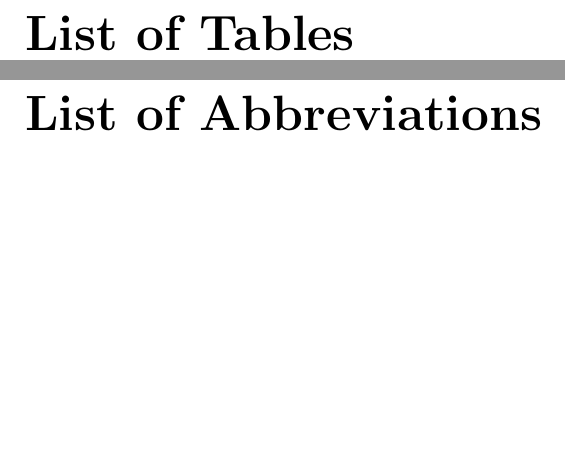
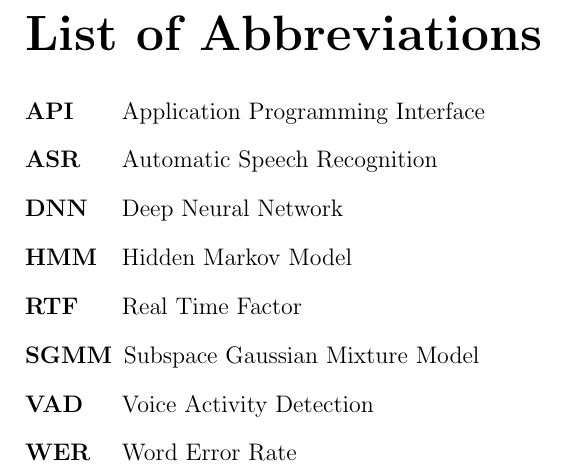
Before and after one commit to choko/master_thesis, a LaTeX thesis (thesis.tex): two parts of pages 33 and 34 of 35 before the commit and part of page 33 of 34 after it, the two joined at a grey line, cut so that both start at the same text, the shorter picture padded with empty space. Compiled offline with pdfLaTeX.

Commit message:
List of abbreviations added.

```diff
--- a/thesis.tex
+++ b/thesis.tex
@@ -39,6 +39,7 @@
 \usepackage{color}
 \usepackage{graphicx}
 \usepackage{amsmath}
+\usepackage{acronym}
 \usepackage{todonotes}
 \newcommand{\BLIND}[0]{{\color{red}\blindtext}}
 \newcommand{\TODO}[1]{\smallskip\todo[inline,color=red!30,size=\footnotesize]{\sf \textbf{TODO:} #1}}
@@ -297,10 +298,21 @@ cloud, Kaldi, ASR
 \include{bibliography}
 
 %%% Tabulky v diplomové práci, existují-li.
-\chapwithtoc{List of Tables}
+% \chapwithtoc{List of Tables}
 
 %%% Použité zkratky v diplomové práci, existují-li, včetně jejich vysvětlení.
 \chapwithtoc{List of Abbreviations}
+\begin{acronym}[TDMA]
+  \acro{API} {Application Programming Interface}
+  \acro{ASR} {Automatic Speech Recognition}
+  \acro{DNN} {Deep Neural Network}
+  \acro{HMM} {Hidden Markov Model}
+  \acro{RTF} {Real Time Factor}
+  \acro{SGMM} {Subspace Gaussian Mixture Model}
+  \acro{VAD} {Voice Activity Detection}
+  \acro{WER} {Word Error Rate}
+\end{acronym}
+
 
 %%% Přílohy k diplomové práci, existují-li (různé dodatky jako výpisy programů,
 %%% diagramy apod.). Každá příloha musí být alespoň jednou odkazována z vlastního
```
